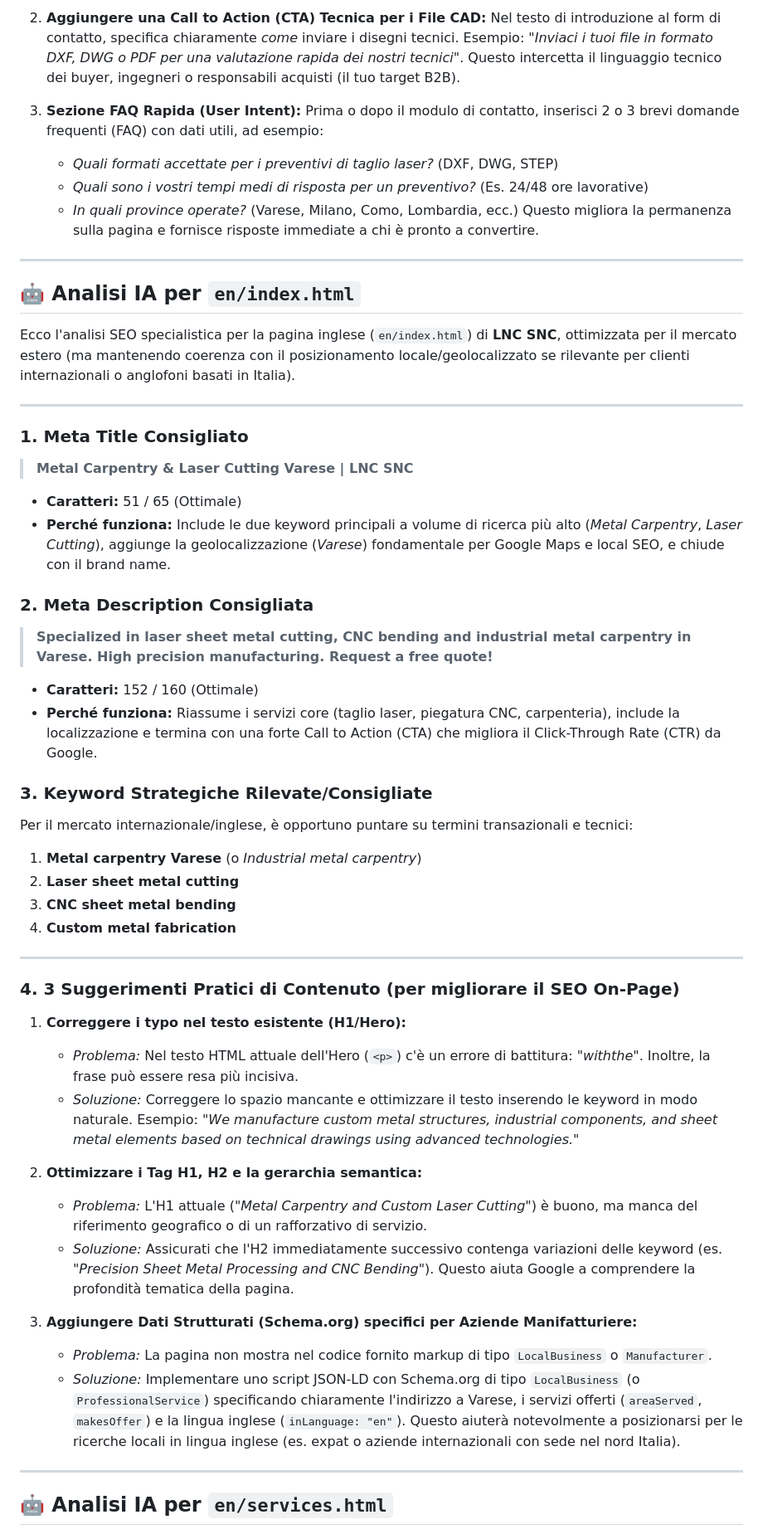
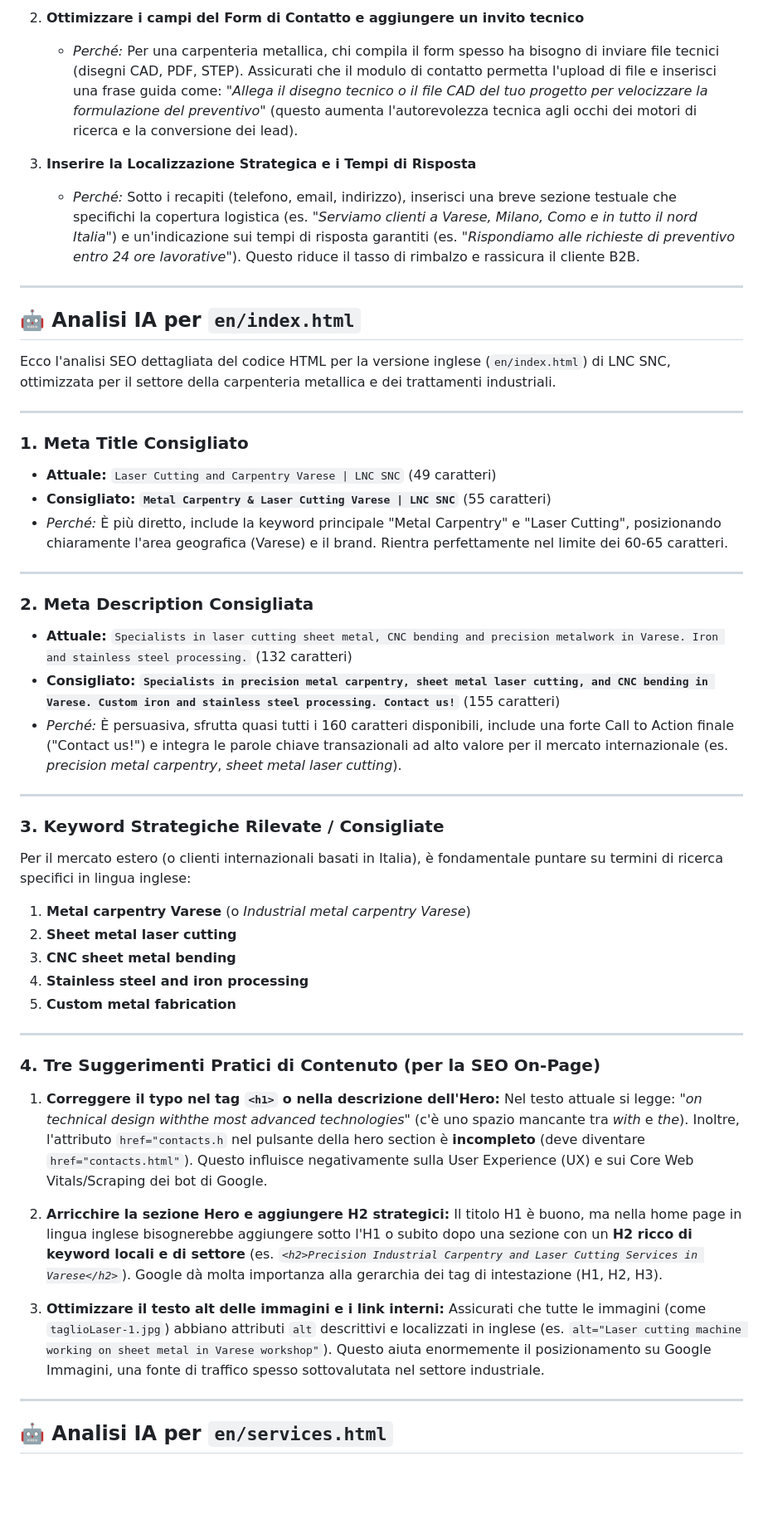
Before and after one commit to Memxow/lnccarpenteria, a Markdown page: SEO_RECOMMENDATIONS.md, the part around one of its changes. Shown at 83% size. Rendered like a GitHub page; blank space fills up the shorter version.

```diff
--- a/SEO_RECOMMENDATIONS.md
+++ b/SEO_RECOMMENDATIONS.md
@@ -173,53 +152,51 @@ Dato che il codice si interrompeva proprio all'inizio della sezione contatti, ec
 
-2. **Aggiungere una Call to Action (CTA) Tecnica per i File CAD:**
-   Nel testo di introduzione al form di contatto, specifica chiaramente *come* inviare i disegni tecnici. Esempio: *"Inviaci i tuoi file in formato DXF, DWG o PDF per una valutazione rapida dei nostri tecnici"*. Questo intercetta il linguaggio tecnico dei buyer, ingegneri o responsabili acquisti (il tuo target B2B).
+2. **Ottimizzare i campi del Form di Contatto e aggiungere un invito tecnico**
+   * *Perché:* Per una carpenteria metallica, chi compila il form spesso ha bisogno di inviare file tecnici (disegni CAD, PDF, STEP). Assicurati che il modulo di contatto permetta l'upload di file e inserisci una frase guida come: *"Allega il disegno tecnico o il file CAD del tuo progetto per velocizzare la formulazione del preventivo"* (questo aumenta l'autorevolezza tecnica agli occhi dei motori di ricerca e la conversione dei lead).
 
-3. **Sezione FAQ Rapida (User Intent):**
-   Prima o dopo il modulo di contatto, inserisci 2 o 3 brevi domande frequenti (FAQ) con dati utili, ad esempio:
-   * *Quali formati accettate per i preventivi di taglio laser?* (DXF, DWG, STEP)
-   * *Quali sono i vostri tempi medi di risposta per un preventivo?* (Es. 24/48 ore lavorative)
-   * *In quali province operate?* (Varese, Milano, Como, Lombardia, ecc.)
-   Questo migliora la permanenza sulla pagina e fornisce risposte immediate a chi è pronto a convertire.
+3. **Inserire la Localizzazione Strategica e i Tempi di Risposta**
+   * *Perché:* Sotto i recapiti (telefono, email, indirizzo), inserisci una breve sezione testuale che specifichi la copertura logistica (es. *"Serviamo clienti a Varese, Milano, Como e in tutto il nord Italia"*) e un'indicazione sui tempi di risposta garantiti (es. *"Rispondiamo alle richieste di preventivo entro 24 ore lavorative"*). Questo riduce il tasso di rimbalzo e rassicura il cliente B2B.
 
 ---
 ## 🤖 Analisi IA per `en/index.html`
 
-Ecco l'analisi SEO specialistica per la pagina inglese (`en/index.html`) di **LNC SNC**, ottimizzata per il mercato estero (ma mantenendo coerenza con il posizionamento locale/geolocalizzato se rilevante per clienti internazionali o anglofoni basati in Italia).
+Ecco l'analisi SEO dettagliata del codice HTML per la versione inglese (`en/index.html`) di LNC SNC, ottimizzata per il settore della carpenteria metallica e dei trattamenti industriali.
 
 ---
 
 ### 1. Meta Title Consigliato
-> **Metal Carpentry & Laser Cutting Varese | LNC SNC**
-* **Caratteri:** 51 / 65 (Ottimale)
-* **Perché funziona:** Include le due keyword principali a volume di ricerca più alto (*Metal Carpentry*, *Laser Cutting*), aggiunge la geolocalizzazione (*Varese*) fondamentale per Google Maps e local SEO, e chiude con il brand name.
-
-### 2. Meta Description Consigliata
-> **Specialized in laser sheet metal cutting, CNC bending and industrial metal carpentry in Varese. High precision manufacturing. Request a free quote!**
-* **Caratteri:** 152 / 160 (Ottimale)
-* **Perché funziona:** Riassume i servizi core (taglio laser, piegatura CNC, carpenteria), include la localizzazione e termina con una forte Call to Action (CTA) che migliora il Click-Through Rate (CTR) da Google.
-
-### 3. Keyword Strategiche Rilevate/Consigliate
-Per il mercato internazionale/inglese, è opportuno puntare su termini transazionali e tecnici:
-1. **Metal carpentry Varese** (o *Industrial metal carpentry*)
-2. **Laser sheet metal cutting**
-3. **CNC sheet metal bending**
-4. **Custom metal fabrication**
+* **Attuale:** `Laser Cutting and Carpentry Varese | LNC SNC` (49 caratteri)
+* **Consigliato:** **`Metal Carpentry & Laser Cutting Varese | LNC SNC`** (55 caratteri)
+* *Perché:* È più diretto, include la keyword principale "Metal Carpentry" e "Laser Cutting", posizionando chiaramente l'area geografica (Varese) e il brand. Rientra perfettamente nel limite dei 60-65 caratteri.
 
 ---
 
-### 4. 3 Suggerimenti Pratici di Contenuto (per migliorare il SEO On-Page)
+### 2. Meta Description Consigliata
+* **Attuale:** `Specialists in laser cutting sheet metal, CNC bending and precision metalwork in Varese. Iron and stainless steel processing.` (132 caratteri)
+* **Consigliato:** **`Specialists in precision metal carpentry, sheet metal laser cutting, and CNC bending in Varese. Custom iron and stainless steel processing. Contact us!`** (155 caratteri)
+* *Perché:* È persuasiva, sfrutta quasi tutti i 160 caratteri disponibili, include una forte Call to Action finale ("Contact us!") e integra le parole chiave transazionali ad alto valore per il mercato internazionale (es. *precision metal carpentry*, *sheet metal laser cutting*).
 
-1. **Correggere i typo nel testo esistente (H1/Hero):**
-   * *Problema:* Nel testo HTML attuale dell'Hero (`<p>`) c'è un errore di battitura: *"withthe"*. Inoltre, la frase può essere resa più incisiva.
-   * *Soluzione:* Correggere lo spazio mancante e ottimizzare il testo inserendo le keyword in modo naturale. Esempio: *"We manufacture custom metal structures, industrial components, and sheet metal elements based on technical drawings using advanced technologies."*
+---
 
-2. **Ottimizzare i Tag H1, H2 e la gerarchia semantica:**
-   * *Problema:* L'H1 attuale (*"Metal Carpentry and Custom Laser Cutting"*) è buono, ma manca del riferimento geografico o di un rafforzativo di servizio.
-   * *Soluzione:* Assicurati che l'H2 immediatamente successivo contenga variazioni delle keyword (es. *"Precision Sheet Metal Processing and CNC Bending"*). Questo aiuta Google a comprendere la profondità tematica della pagina.
+### 3. Keyword Strategiche Rilevate / Consigliate
+Per il mercato estero (o clienti internazionali basati in Italia), è fondamentale puntare su termini di ricerca specifici in lingua inglese:
+1. **Metal carpentry Varese** (o *Industrial metal carpentry Varese*)
+2. **Sheet metal laser cutting**
+3. **CNC sheet metal bending**
+4. **Stainless steel and iron processing**
+5. **Custom metal fabrication**
 
-3. **Aggiungere Dati Strutturati (Schema.org) specifici per Aziende Manifatturiere:**
-   * *Problema:* La pagina non mostra nel codice fornito markup di tipo `LocalBusiness` o `Manufacturer`.
-   * *Soluzione:* Implementare uno script JSON-LD con Schema.org di tipo `LocalBusiness` (o `ProfessionalService`) specificando chiaramente l'indirizzo a Varese, i servizi offerti (`areaServed`, `makesOffer`) e la lingua inglese (`inLanguage: "en"`). Questo aiuterà notevolmente a posizionarsi per le ricerche locali in lingua inglese (es. expat o aziende internazionali con sede nel nord Italia).
+---
+
+### 4. Tre Suggerimenti Pratici di Contenuto (per la SEO On-Page)
+
+1. **Correggere il typo nel tag `<h1>` o nella descrizione dell'Hero:**
+   Nel testo attuale si legge: *"on technical design withthe most advanced technologies"* (c'è uno spazio mancante tra *with* e *the*). Inoltre, l'attributo `href="contacts.h` nel pulsante della hero section è **incompleto** (deve diventare `href="contacts.html"`). Questo influisce negativamente sulla User Experience (UX) e sui Core Web Vitals/Scraping dei bot di Google.
+
+2. **Arricchire la sezione Hero e aggiungere H2 strategici:**
+   Il titolo H1 è buono, ma nella home page in lingua inglese bisognerebbe aggiungere sotto l'H1 o subito dopo una sezione con un **H2 ricco di keyword locali e di settore** (es. *`<h2>Precision Industrial Carpentry and Laser Cutting Services in Varese</h2>`*). Google dà molta importanza alla gerarchia dei tag di intestazione (H1, H2, H3).
+
+3. **Ottimizzare il testo alt delle immagini e i link interni:**
+   Assicurati che tutte le immagini (come `taglioLaser-1.jpg`) abbiano attributi `alt` descrittivi e localizzati in inglese (es. `alt="Laser cutting machine working on sheet metal in Varese workshop"`). Questo aiuta enormemente il posizionamento su Google Immagini, una fonte di traffico spesso sottovalutata nel settore industriale.
 
 ---
 ## 🤖 Analisi IA per `en/services.html`
```
Also changed, not shown: other parts of SEO_RECOMMENDATIONS.md (+149 -184 lines).
